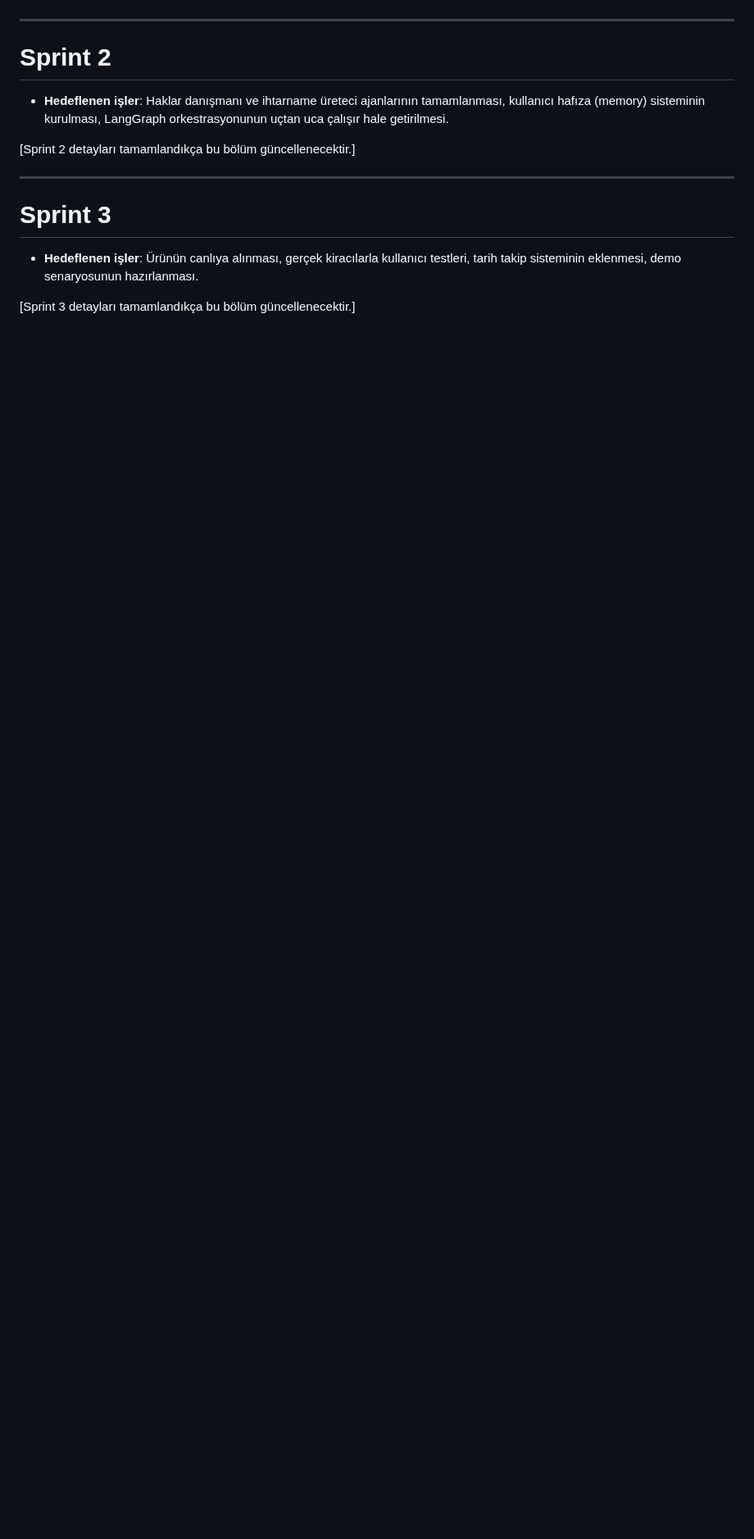
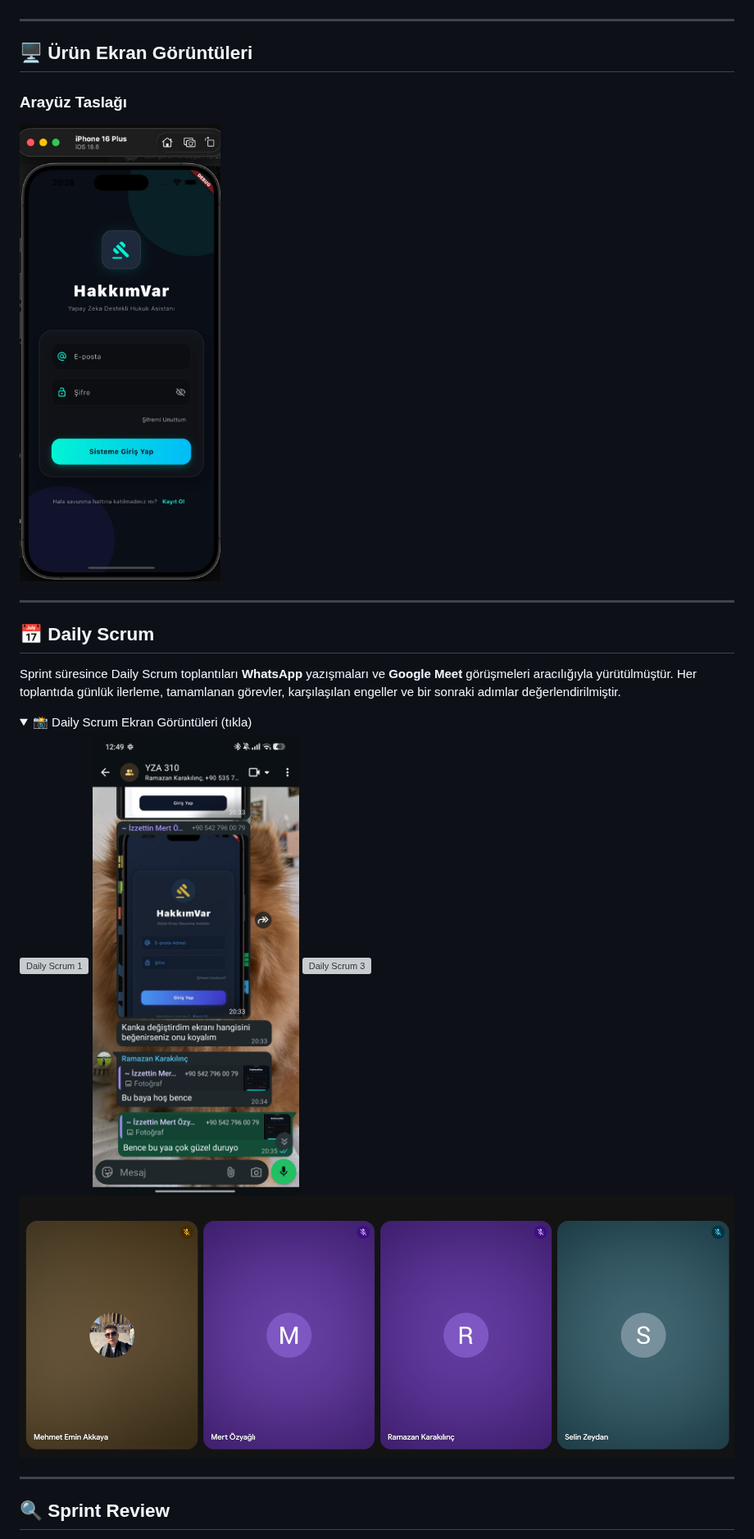
Before and after one commit to ramazankrklnc/YZTA_Bootcamp_310, a Markdown page: Sprint1/README.md, the part around one of its changes. Shown at 82% size. Rendered like a GitHub page; folded sections open; blank space fills up the shorter version; grey boxes are pictures that could not be loaded.

```diff
--- a/Sprint1/README.md
+++ b/Sprint1/README.md
@@ -93,16 +102,29 @@ Sprint 1 kapsamında sözleşme analiz motorunun temel altyapısı (PDF işleme,
 
 ---
 
-# Sprint 2
+## 🖥️ Ürün Ekran Görüntüleri
 
-- **Hedeflenen işler**: Haklar danışmanı ve ihtarname üreteci ajanlarının tamamlanması, kullanıcı hafıza (memory) sisteminin kurulması, LangGraph orkestrasyonunun uçtan uca çalışır hale getirilmesi.
+### Arayüz Taslağı
 
-[Sprint 2 detayları tamamlandıkça bu bölüm güncellenecektir.]
+[![Ürün Ekran Görüntüsü](productss1.png)](productss1.png)
 
 ---
 
-# Sprint 3
+## 📅 Daily Scrum
 
-- **Hedeflenen işler**: Ürünün canlıya alınması, gerçek kiracılarla kullanıcı testleri, tarih takip sisteminin eklenmesi, demo senaryosunun hazırlanması.
+Sprint süresince Daily Scrum toplantıları **WhatsApp** yazışmaları ve **Google Meet** görüşmeleri aracılığıyla yürütülmüştür. Her toplantıda günlük ilerleme, tamamlanan görevler, karşılaşılan engeller ve bir sonraki adımlar değerlendirilmiştir.
 
-[Sprint 3 detayları tamamlandıkça bu bölüm güncellenecektir.]
+<details>
+<summary>📸 Daily Scrum Ekran Görüntüleri (tıkla)</summary>
+
+![Daily Scrum 1](Sprint_1_daily_scrum_ss.jpg)
+![Daily Scrum 2](Sprint_1_daily_scrum_ss_2.jpg)
+![Daily Scrum 3](Sprint_1_daily_scrum_ss_3.jpg)
+![Daily Scrum 4](Sprint_1_daily_scrum_ss_4.png)
+
+</details>
+
+---
+
+## 🔍 Sprint Review
+
```
Also changed, not shown: other parts of Sprint1/README.md (+135 -73 lines).
